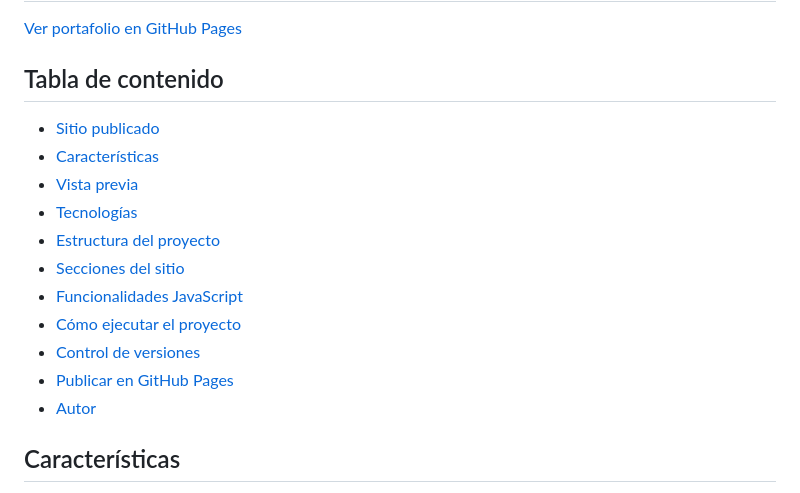
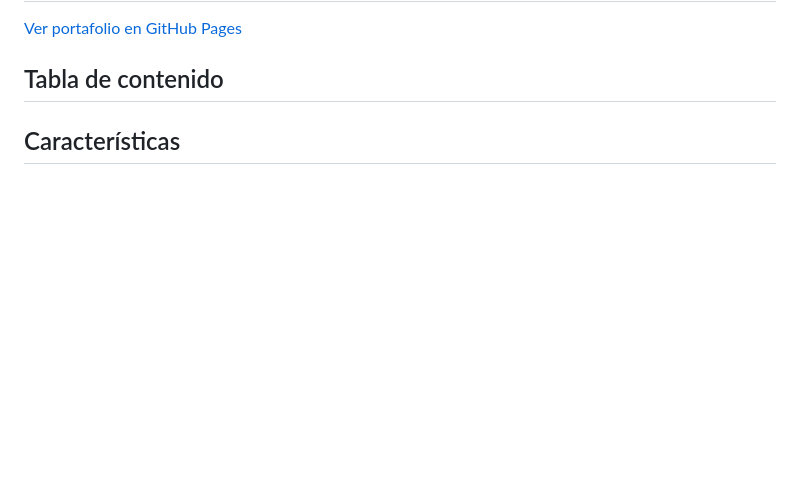
Before and after one commit to anthonypataron2003/ANTHONY-PORTAFOLIO, a Markdown page: README.md, the part around one of its changes. Rendered like a GitHub page; blank space fills up the shorter version.

```diff
--- a/README.md
+++ b/README.md
@@ -9,18 +9,6 @@ El proyecto fue desarrollado con **HTML5 semántico, CSS propio (custom properti
 [Ver portafolio en GitHub Pages](https://anthonypataron2003.github.io/ANTHONY-PORTAFOLIO/)
 
 ## Tabla de contenido
-
-- [Sitio publicado](#sitio-publicado)
-- [Características](#características)
-- [Vista previa](#vista-previa)
-- [Tecnologías](#tecnologías)
-- [Estructura del proyecto](#estructura-del-proyecto)
-- [Secciones del sitio](#secciones-del-sitio)
-- [Funcionalidades JavaScript](#funcionalidades-javascript)
-- [Cómo ejecutar el proyecto](#cómo-ejecutar-el-proyecto)
-- [Control de versiones](#control-de-versiones)
-- [Publicar en GitHub Pages](#publicar-en-github-pages)
-- [Autor](#autor)
 
 ## Características
 
```
Also changed, not shown: other parts of README.md (+12 -1 lines).
